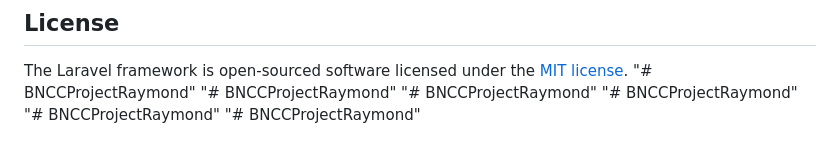
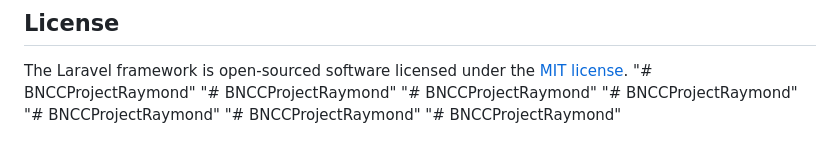
Before and after one commit to Raymond516/BNCCProjectRaymond, a Markdown page: README.md, the part around the change. Drawn GitHub-style.

```diff
--- a/README.md
+++ b/README.md
@@ -70,3 +70,4 @@ The Laravel framework is open-sourced software licensed under the [MIT license](
 "# BNCCProjectRaymond"
 "# BNCCProjectRaymond"
 "# BNCCProjectRaymond"
+"# BNCCProjectRaymond"
```
